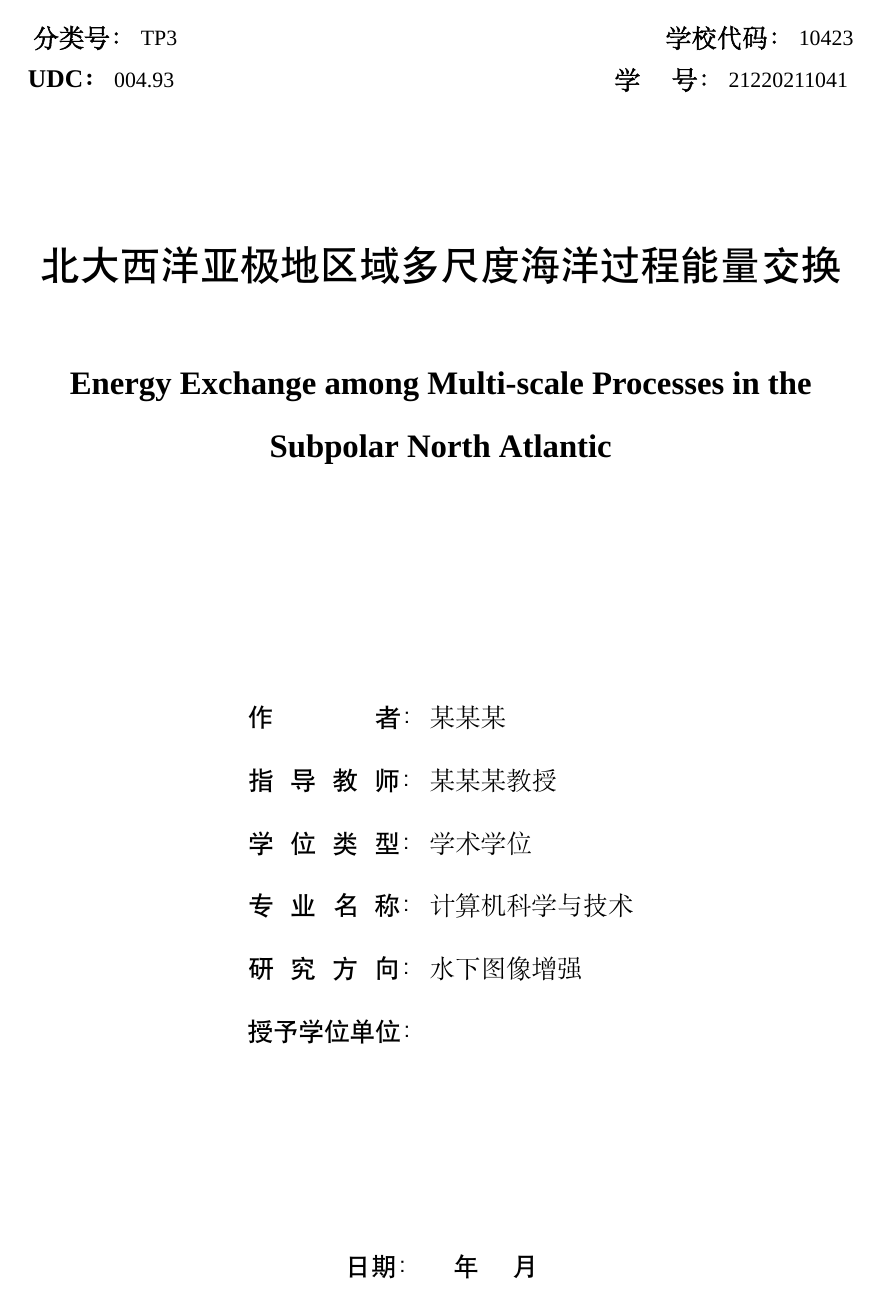
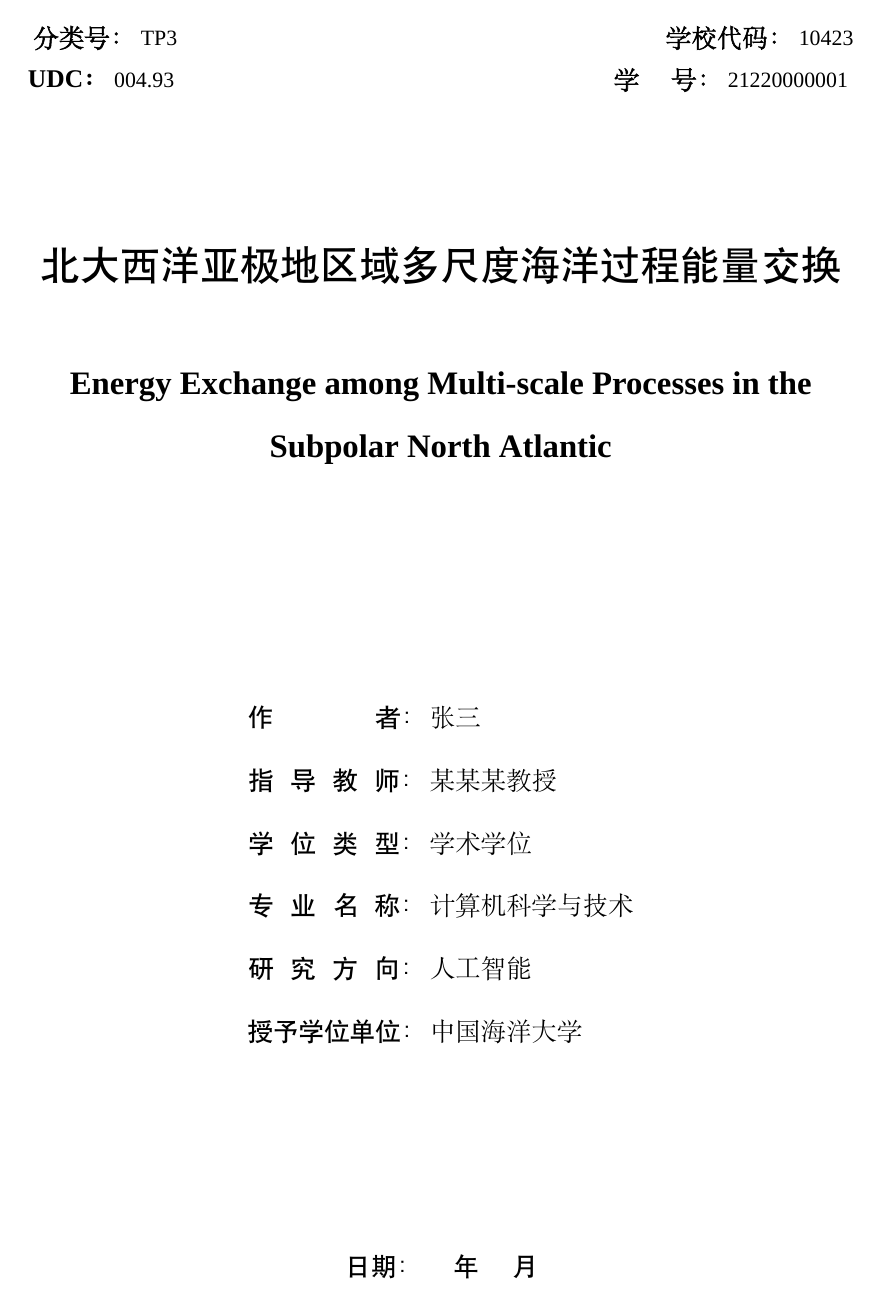
Before and after one commit to fansuregrin/OUC-LaTex-master, a LaTeX thesis (main.tex, which reads data/title_page.cls, data/title_page.tex, oucthesis.cls): page 1 of 25. Compiled offline with XeLaTeX; a missing font is replaced by an installed copy or a similar font; a LaTeX package or settings file that is missing is left out.

Commit message:
refactor: 题目页和题目
封装题名页为命令 settitlepage，隐藏实现细节
使用命令 settile 设置中英文题目

```diff
--- /dev/null
+++ b/data/title_page.cls
@@ -0,0 +1,90 @@
+% 本页为题名页，装订时为封面后的第一页，采用单面印刷。
+
+\newcommand{\defineouctitlepagekeys}{
+  \makeatletter
+  \define@key{ouctitlepage}{clc}{\def\tp@clc{##1}} % 中国图书馆分类法（CLC）分类号
+  \define@key{ouctitlepage}{udc}{\def\tp@udc{##1}} % 通用十进制分类法（UDC）分类号
+  \define@key{ouctitlepage}{schoolcode}{\def\tp@schoolcode{##1}} % 学校代码
+  \define@key{ouctitlepage}{id}{\def\tp@id{##1}} % 学号
+  \define@key{ouctitlepage}{author}{\def\tp@author{##1}} % 作者
+  \define@key{ouctitlepage}{advisor}{\def\tp@advisor{##1}} % 指导教师
+  \define@key{ouctitlepage}{coadvisor}{\def\tp@coadvisor{##1}} % 合作导师
+  \define@key{ouctitlepage}{degreetype}{\def\tp@degreetype{##1}} % 学位类型
+  \define@key{ouctitlepage}{major}{\def\tp@major{##1}} % 专业名称
+  \define@key{ouctitlepage}{researchfield}{\def\tp@researchfield{##1}} % 研究方向
+  \define@key{ouctitlepage}{institution}{\def\tp@institution{##1}} % 授予学位单位
+  \makeatother
+}
+
+
+\DeclareDocumentCommand{\settitlepage}{m}{
+  \defineouctitlepagekeys
+  \clearpage
+  \thispagestyle{empty}
+  \makeatletter
+  \begingroup
+    \setkeys{ouctitlepage}{clc={},udc={},schoolcode={10423},id={},
+      author={},advisor={},coadvisor={},
+      degreetype={学术学位},major={},researchfield={},
+      institution={},#1}
+
+    % 小四号字填写，中文用宋体，英文字母、阿拉伯数字用 Times New Roman 字体
+    % 分类号按《中国图书馆分类法》选取，可从学校图书馆网页
+    %（http://library.ouc.edu.cn/Home/ClassificationBooks）
+    % 左侧末端下载《中国图书分类法详细类目表》，填写至三级类目。
+    % UDC 按《国际十进分类法》选取，可从学校图书馆网页
+    % （http://library.ouc.edu.cn/Home/ClassificationBooks）右侧末端点击“UDC分类法详细查询”，
+    % 从主表（网页灰色横条上的0-9数字）中，根据论文内容选择相应数字开头的分类号，
+    % 经逐级查询后填写论文的 UDC 号。一般填写至三级类目。
+    \noindent{
+      {\zihao{4}\textbf{\songti 分类号：}} {\zihao{-4}\textrm \tp@clc} \hfill
+      {\zihao{4}\textbf{\songti 学校代码：}} {\zihao{-4}\textrm \tp@schoolcode} \\
+      {\zihao{4}\textbf{\textrm UDC：}} \tp@udc \hfill
+      {\zihao{4}\textbf{\songti 学 ~~~ 号：}} {\zihao{-4}\textrm \tp@id}
+    }
+    \vskip50pt
+    \par\vskip20pt
+
+    \begin{center}
+
+      % 中文标题，黑体二号字
+      \begin{spacing}{1.5}
+        \centering{\zihao{2}\heiti \zhtitle}
+        \par\vskip30pt
+
+        % 英文标题
+        % 1.英文题目第一个单词首字母大写。
+        % 2.实词（名词、动词、代词、形容词、副词等）首字母大写，虚词（介词、冠词、连词等）首字母小写。
+        % 3.超过5个字母的虚词（between、without等）首字母应该大写。
+        % 4.使用 Times New Roman 二号字加粗，题目太长时可用小二号字.
+        {\zihao{-2}\bfseries\textrm \entitle}
+      \end{spacing}
+
+      % 冒号左侧用黑体四号字，冒号右侧用宋体四号字，1.5倍行距。
+      \par\vfill
+      \renewcommand\arraystretch{1.5}
+      \begin{tabular}{cl}
+          % 作者
+          \ziju{0.65}\zihao{4}\heiti 作~~~~~~~~~~~~~~~~者： & \zihao{4}\songti \tp@author \\
+          % 指导教师，填写姓名及专业技术职务，如XX教授
+          \ziju{0.65}\zihao{4}\heiti 指导教师： & \zihao{4}\songti \tp@advisor \\
+          % 合作导师，仅专业学位博士填写校外合作指导教师的姓名及专业技术职务。
+          \ifx\tp@coadvisor\@empty
+          \else
+            \ziju{0.65}\zihao{4}\heiti 合作导师： & \zihao{4}\songti \tp@coadvisor \\
+          \fi
+          % 学位类型
+          % 学术学位博士（硕士）、同等学力申请硕士学位人员填写“学术学位”；
+          % 专业学位博士（硕士）填写“专业学位”
+          \ziju{0.65}\zihao{4}\heiti 学位类型： & \zihao{4}\songti \tp@degreetype \\
+          \ziju{0.65}\zihao{4}\heiti 专业名称： & \zihao{4}\songti \tp@major \\
+          \ziju{0.65}\zihao{4}\heiti 研究方向： & \zihao{4}\songti \tp@researchfield \\
+          \zihao{4}\heiti 授予学位单位： & \zihao{4}\songti \tp@institution \\
+      \end{tabular}
+
+      \par\vfill
+      {\zihao{4}\heiti 日期：~~~~ 年 ~~~ 月}
+    \end{center}
+  \endgroup
+  \makeatother
+}
--- a/data/title_page.tex
+++ /dev/null
@@ -1,59 +0,0 @@
-% 本页为题名页，装订时为封面后的第一页，采用单面印刷。
-\begin{titlepage}
-
-    % 小四号字填写，中文用宋体，英文字母、阿拉伯数字用Times New Roman字体
-    % 分类号按《中国图书馆分类法》选取，可从学校图书馆网页
-    %（http://library.ouc.edu.cn/Home/ClassificationBooks）
-    % 左侧末端下载《中国图书分类法详细类目表》，填写至三级类目。
-    % UDC 按《国际十进分类法》选取，可从学校图书馆网页
-    % （http://library.ouc.edu.cn/Home/ClassificationBooks）右侧末端点击“UDC分类法详细查询”，
-    % 从主表（网页灰色横条上的0-9数字）中，根据论文内容选择相应数字开头的分类号，
-    % 经逐级查询后填写论文的 UDC 号。一般填写至三级类目。
-    \noindent{
-    {\zihao{4}\textbf{\songti 分类号：}} {\zihao{-4}\textrm TP3} \hfill
-    {\zihao{4}\textbf{\songti 学校代码：}} {\zihao{-4}\textrm 10423} \\
-    {\zihao{4}\textbf{\textrm UDC：}} 004.93 \hfill
-    {\zihao{4}\textbf{\songti 学 ~~~ 号：}} {\zihao{-4}\textrm 21220211041}
-    }
-    \vskip50pt
-    \par\vskip20pt
-
-    \begin{center}
-
-    % 中文标题，黑体二号字
-    \begin{spacing}{1.5}
-    \centering{\zihao{2}\heiti 北大西洋亚极地区域多尺度海洋过程能量交换}
-    \par\vskip30pt
-
-    % 英文标题
-    % 1.英文题目第一个单词首字母大写。
-    % 2.实词（名词、动词、代词、形容词、副词等）首字母大写，虚词（介词、冠词、连词等）首字母小写。
-    % 3.超过5个字母的虚词（between、without等）首字母应该大写。
-    % 4.使用 Times New Roman 二号字加粗，题目太长时可用小二号字.
-    {\zihao{-2}\bfseries\textrm Energy Exchange among Multi-scale Processes in the Subpolar North Atlantic}
-    \end{spacing}
-
-    % 冒号左侧用黑体四号字，冒号右侧用宋体四号字，1.5倍行距。
-    \par\vfill
-    \renewcommand\arraystretch{1.5}
-    \begin{tabular}{cl}
-        % 作者
-        \ziju{0.65}\zihao{4}\heiti 作~~~~~~~~~~~~~~~~者： & \zihao{4}\songti 某某某 \\
-        % 指导教师，填写姓名及专业技术职务，如XX教授
-        \ziju{0.65}\zihao{4}\heiti 指导教师： & \zihao{4}\songti 某某某教授 \\
-        % 合作导师，仅专业学位博士填写校外合作指导教师的姓名及专业技术职务，其他类别请删除此行。
-        % \ziju{0.65}\zihao{4}\heiti 合作导师： & \zihao{4}\songti 某某某教授 \\
-        % 学位类型
-        % 学术学位博士（硕士）、同等学力申请硕士学位人员填写“学术学位”；
-        % 专业学位博士（硕士）填写“专业学位”
-        \ziju{0.65}\zihao{4}\heiti 学位类型： & \zihao{4}\songti 学术学位 \\
-        \ziju{0.65}\zihao{4}\heiti 专业名称： & \zihao{4}\songti 计算机科学与技术 \\
-        \ziju{0.65}\zihao{4}\heiti 研究方向： & \zihao{4}\songti 水下图像增强 \\
-        \zihao{4}\heiti 授予学位单位： & \zihao{4}\songti  \\
-    \end{tabular}
-
-    \par\vfill
-    {\zihao{4}\heiti 日期：~~~~ 年 ~~~ 月}
-    \end{center}
-
-    \end{titlepage}
--- a/main.tex
+++ b/main.tex
@@ -2,7 +2,7 @@
 % pdf: 便于阅读的电子版，去除掉多余的空白页，加入超链接等
 % print：打印版本，添加空白页，便于双面打印，禁用超链接
 
-\title{北大西洋亚极地区域多尺度海洋过程能量交换}
+\settitle{北大西洋亚极地区域多尺度海洋过程能量交换}{Energy Exchange among Multi-scale Processes in the Subpolar North Atlantic}
 
 \usepackage{booktabs}
 \usepackage{multicol}
@@ -29,8 +29,20 @@
 
 \begin{document}
 
-% 封面
-\include{data/title_page}
+% 生成题名页
+% 请按需更改
+\settitlepage{
+    clc = TP3,            % 中国图书馆分类法（CLC）分类号
+    udc = 004.93,         % 通用十进制分类法（UDC）分类号
+    id  = 21220000001,    % 学号
+    author = 张三,         % 姓名
+    advisor = 某某某教授,   % 指导教师
+    degreetype = 学术学位,  % 学位类型
+    major = 计算机科学与技术, % 专业名称
+    researchfield = 人工智能, % 研究方向
+    institution = 中国海洋大学 % 授予学位单位
+}
+
 % 学位论文答辩委员会
 \include{data/committee}
 % 独创性声明
--- a/oucthesis.cls
+++ b/oucthesis.cls
@@ -48,6 +48,8 @@
 \RequirePackage{verbatim}
 \RequirePackage{titlesec}
 \RequirePackage{xeCJK}
+\RequirePackage{xparse}
+\RequirePackage{keyval}
 \ifouc@pdf
 \RequirePackage{hyperref}
 \else
@@ -57,6 +59,21 @@
 \setmainfont{Times New Roman}
 \setCJKfamilyfont{zhsong}[AutoFakeBold = {2.17}]{SimSun}
 \renewcommand{\songti}{\CJKfamily{zhsong}}
+
+% 中英文论文题目
+% 示例：\title{中文题目}{英文题目}
+\newcommand{\zhtitle}{}
+\newcommand{\entitle}{}
+\newcommand{\settitle}[2]{
+  \title{#1}
+  \gdef\zhtitle{#1}
+  \gdef\entitle{#2}
+}
+
+
+% 题名页
+\input{data/title_page.cls}
+
 
 % ===============================================
 % Changable parameters
@@ -90,9 +107,9 @@
 % ===============================================
 % Custom Command
 
-\renewenvironment{titlepage}{%
+\renewenvironment{titlepage}{
   \clearpage
-  \thispagestyle{empty}%
+  \thispagestyle{empty} % 无页眉、无页脚
 }{\clearpage}
 
 \newcommand\blankpage{%
@@ -214,23 +231,23 @@
 % ===============================================
 % Define Information
 
-\newcommand*{\entitle}[1]{
-  \def\ouc@entitle{#1}
-}
-\newcommand*{\advisor}[1]{
-  \def\ouc@advisor{#1}
-}
-\newcommand*{\mythanks}[1]{
-  \def\ouc@mythanks{#1}
-}
+% \newcommand*{\entitle}[1]{
+%   \def\ouc@entitle{#1}
+% }
+% \newcommand*{\advisor}[1]{
+%   \def\ouc@advisor{#1}
+% }
+% \newcommand*{\mythanks}[1]{
+%   \def\ouc@mythanks{#1}
+% }
 
-\newcommand*{\keywords}[1]{
-  \def\ouc@keywords{#1}
-}
+% \newcommand*{\keywords}[1]{
+%   \def\ouc@keywords{#1}
+% }
 
-\newcommand*{\enkeywords}[1]{
-  \def\ouc@enkeywords{#1}
-}
+% \newcommand*{\enkeywords}[1]{
+%   \def\ouc@enkeywords{#1}
+% }
 
 % ===============================================
 % Define Page Style
```
